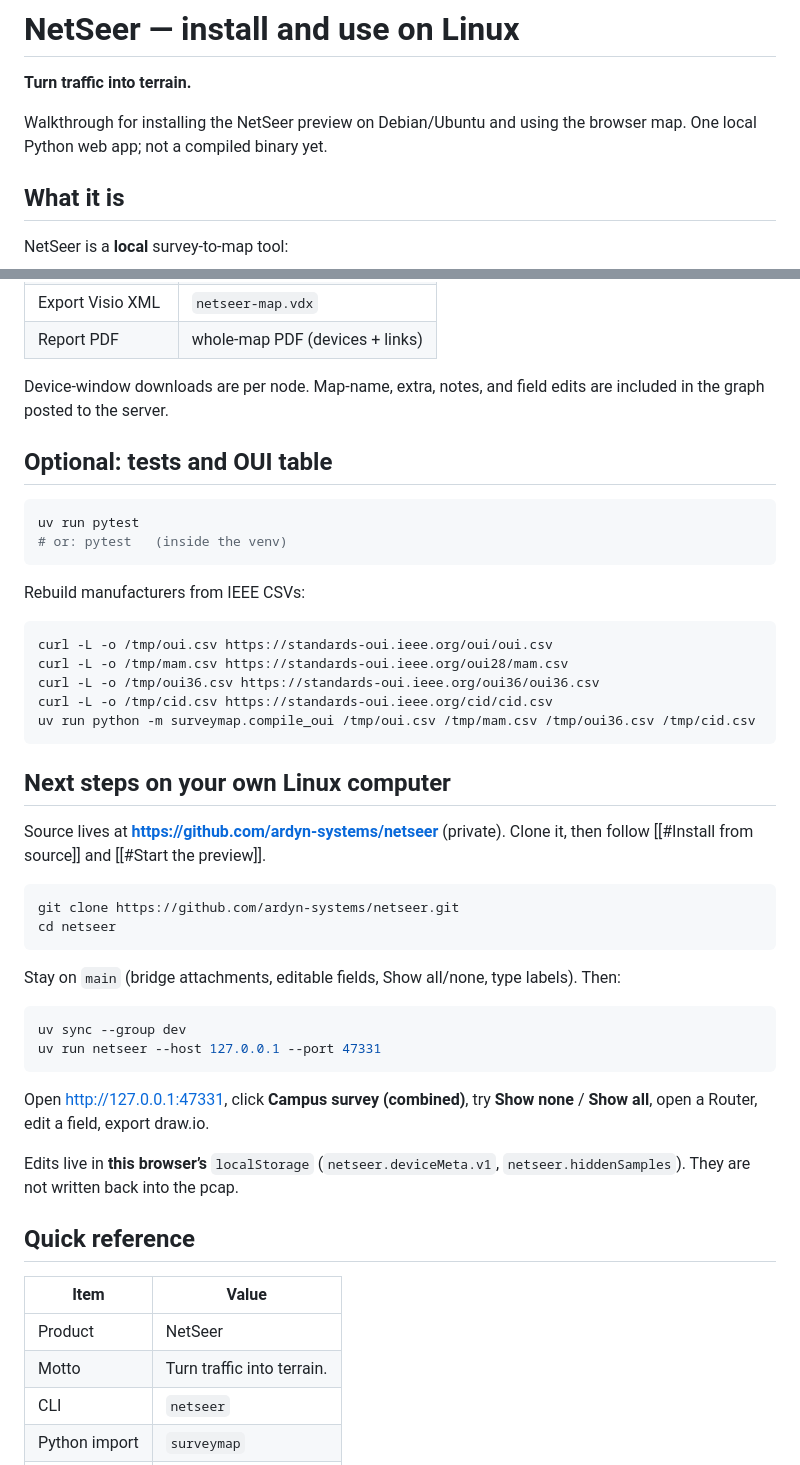
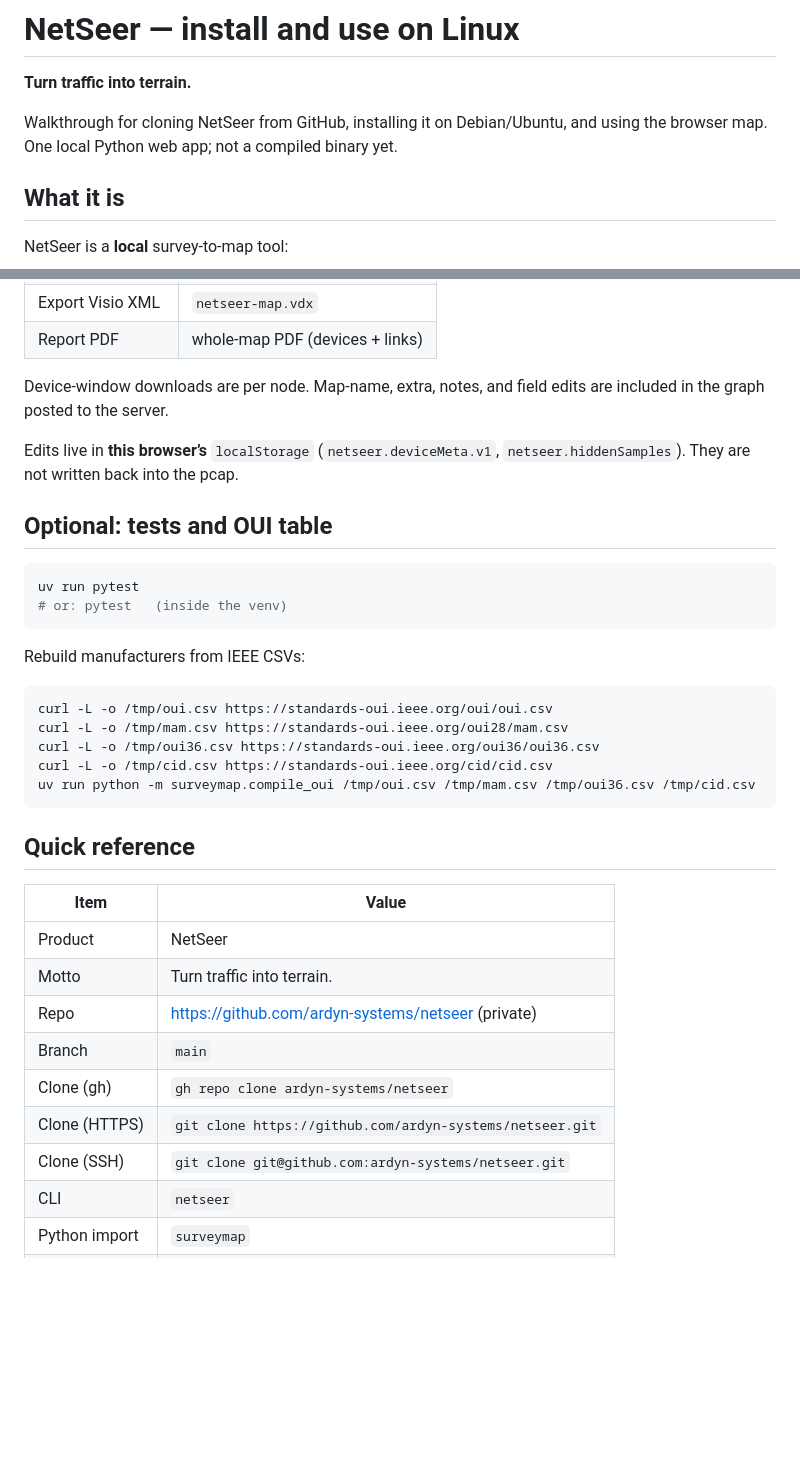
Before and after one commit to ardyn-systems/netseer, a Markdown page: docs/netseer-install-and-use.md, 2 parts joined by grey strips. Drawn GitHub-style; blank space fills up the shorter version.

````diff
--- a/docs/netseer-install-and-use.md
+++ b/docs/netseer-install-and-use.md
@@ -2,7 +2,7 @@
 
 **Turn traffic into terrain.**
 
-Walkthrough for installing the NetSeer preview on Debian/Ubuntu and using the browser map. One local Python web app; not a compiled binary yet.
+Walkthrough for cloning NetSeer from GitHub, installing it on Debian/Ubuntu, and using the browser map. One local Python web app; not a compiled binary yet.
 
 ## What it is
 
@@ -163,6 +216,8 @@ Need a map loaded (buttons disable on empty).
 
 Device-window downloads are per node. Map-name, extra, notes, and field edits are included in the graph posted to the server.
 
+Edits live in **this browser’s** `localStorage` (`netseer.deviceMeta.v1`, `netseer.hiddenSamples`). They are not written back into the pcap.
+
 ## Optional: tests and OUI table
 
 ```bash
@@ -180,32 +235,17 @@ curl -L -o /tmp/cid.csv https://standards-oui.ieee.org/cid/cid.csv
 uv run python -m surveymap.compile_oui /tmp/oui.csv /tmp/mam.csv /tmp/oui36.csv /tmp/cid.csv
 ```
 
-## Next steps on your own Linux computer
-
-Source lives at **https://github.com/ardyn-systems/netseer** (private). Clone it, then follow [[#Install from source]] and [[#Start the preview]].
-
-```bash
-git clone https://github.com/ardyn-systems/netseer.git
-cd netseer
-```
-
-Stay on `main` (bridge attachments, editable fields, Show all/none, type labels). Then:
-
-```bash
-uv sync --group dev
-uv run netseer --host 127.0.0.1 --port 47331
-```
-
-Open http://127.0.0.1:47331, click **Campus survey (combined)**, try **Show none** / **Show all**, open a Router, edit a field, export draw.io.
-
-Edits live in **this browser’s** `localStorage` (`netseer.deviceMeta.v1`, `netseer.hiddenSamples`). They are not written back into the pcap.
-
 ## Quick reference
 
 | Item | Value |
 | --- | --- |
 | Product | NetSeer |
 | Motto | Turn traffic into terrain. |
+| Repo | https://github.com/ardyn-systems/netseer (private) |
+| Branch | `main` |
+| Clone (gh) | `gh repo clone ardyn-systems/netseer` |
+| Clone (HTTPS) | `git clone https://github.com/ardyn-systems/netseer.git` |
+| Clone (SSH) | `git clone git@github.com:ardyn-systems/netseer.git` |
 | CLI | `netseer` |
 | Python import | `surveymap` |
 | Default URL | http://127.0.0.1:47331 |
````
Also changed, not shown: other parts of docs/netseer-install-and-use.md (+64 -11 lines), README.md (+13 -1 lines).
